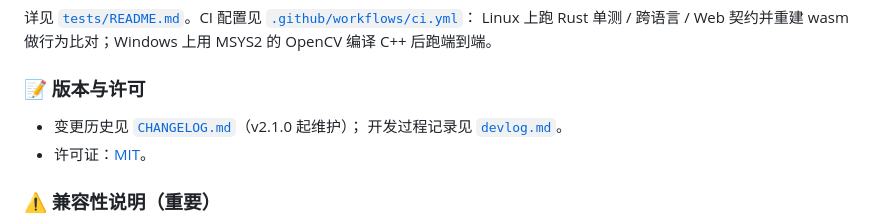
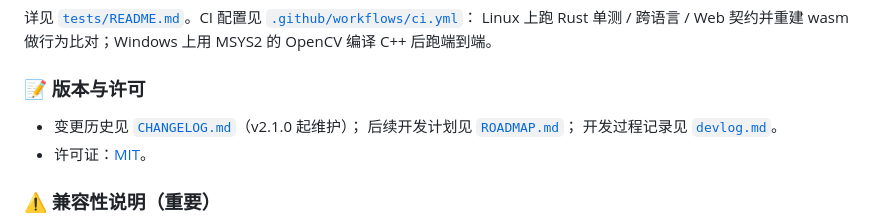
Before and after one commit to baobingwen/HilbertCrypt_bbw, a Markdown page: README.md, the part around the change. GitHub-like rendering.

```diff
--- a/README.md
+++ b/README.md
@@ -113,6 +113,7 @@ Linux 上跑 Rust 单测 / 跨语言 / Web 契约并重建 wasm 做行为比对
 ### 📝 版本与许可
 
 - 变更历史见 [`CHANGELOG.md`](CHANGELOG.md)（v2.1.0 起维护）；
+  后续开发计划见 [`ROADMAP.md`](ROADMAP.md)；
   开发过程记录见 [`devlog.md`](devlog.md)。
 - 许可证：[MIT](LICENSE)。
 
```
Also changed, not shown: ROADMAP.md (added, +131 -0 lines), devlog.md (+3 -0 lines).
